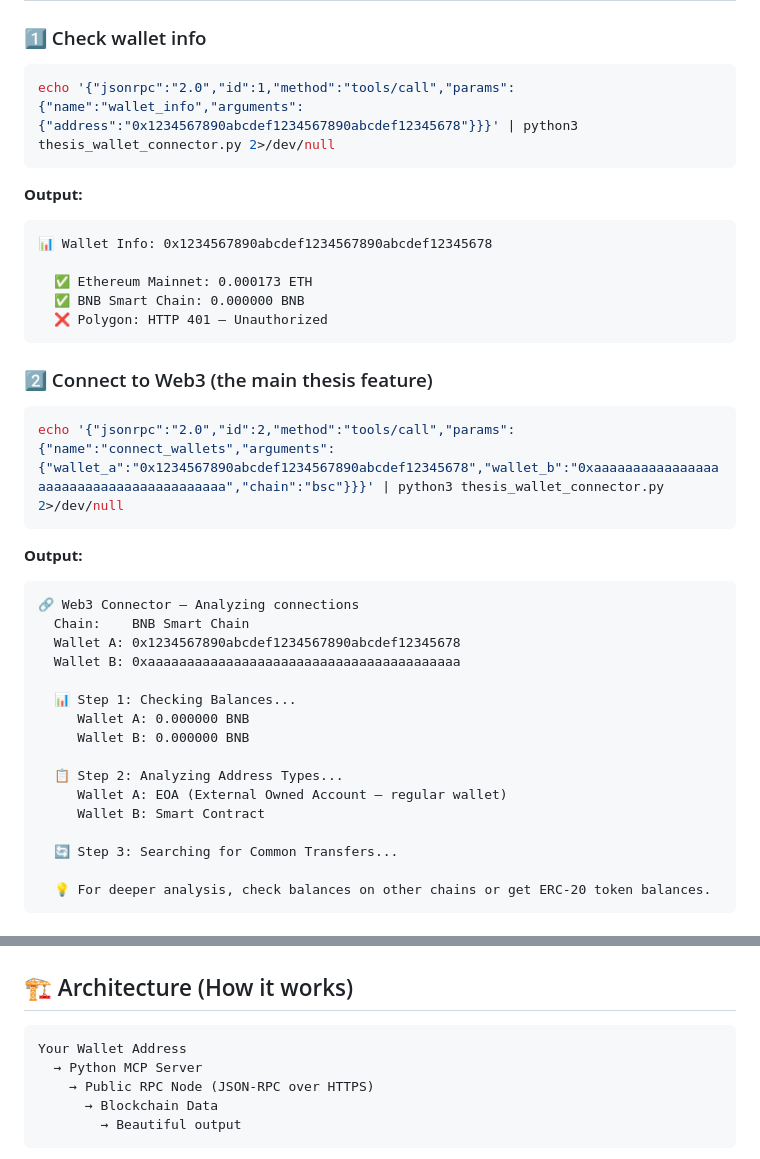
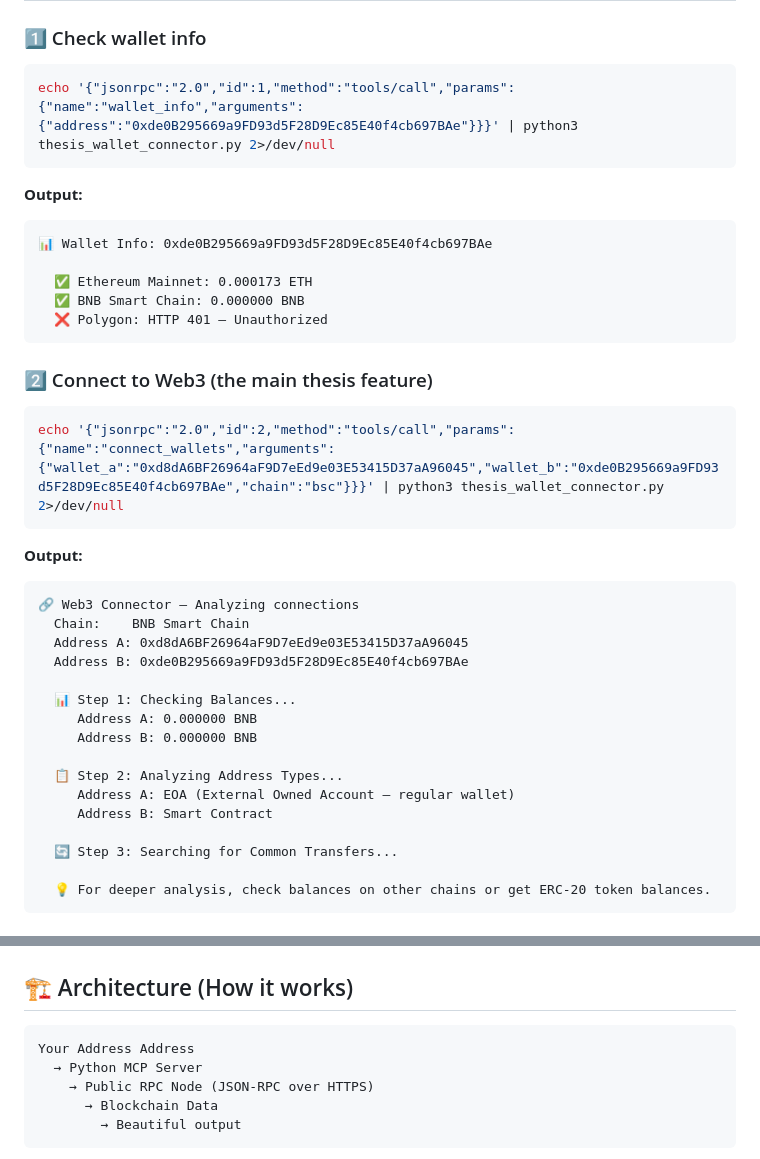
Before and after one commit to nasrinbezaatpoor/thesis-wallet-connector, a Markdown page: README.md, 2 parts joined by grey strips. Drawn GitHub-style.

Commit message:
🐛 اصلاح آدرس‌ها - ویتالیک (A) و بنیاد اتریوم (B)

````diff
--- a/README.md
+++ b/README.md
@@ -48,12 +48,12 @@ That's it. No `pip install`, no `.env` file, no API key configuration.
 ### 1️⃣ Check wallet info
 
 ```bash
-echo '{"jsonrpc":"2.0","id":1,"method":"tools/call","params":{"name":"wallet_info","arguments":{"address":"0x1234567890abcdef1234567890abcdef12345678"}}}' | python3 thesis_wallet_connector.py 2>/dev/null
+echo '{"jsonrpc":"2.0","id":1,"method":"tools/call","params":{"name":"wallet_info","arguments":{"address":"0xde0B295669a9FD93d5F28D9Ec85E40f4cb697BAe"}}}' | python3 thesis_wallet_connector.py 2>/dev/null
 ```
 
 **Output:**
 ```
-📊 Wallet Info: 0x1234567890abcdef1234567890abcdef12345678
+📊 Wallet Info: 0xde0B295669a9FD93d5F28D9Ec85E40f4cb697BAe
 
   ✅ Ethereum Mainnet: 0.000173 ETH
   ✅ BNB Smart Chain: 0.000000 BNB
@@ -63,23 +63,23 @@ echo '{"jsonrpc":"2.0","id":1,"method":"tools/call","params":{"name":"wallet_inf
 ### 2️⃣ Connect to Web3 (the main thesis feature)
 
 ```bash
-echo '{"jsonrpc":"2.0","id":2,"method":"tools/call","params":{"name":"connect_wallets","arguments":{"wallet_a":"0x1234567890abcdef1234567890abcdef12345678","wallet_b":"0xaaaaaaaaaaaaaaaaaaaaaaaaaaaaaaaaaaaaaaaa","chain":"bsc"}}}' | python3 thesis_wallet_connector.py 2>/dev/null
+echo '{"jsonrpc":"2.0","id":2,"method":"tools/call","params":{"name":"connect_wallets","arguments":{"wallet_a":"0xd8dA6BF26964aF9D7eEd9e03E53415D37aA96045","wallet_b":"0xde0B295669a9FD93d5F28D9Ec85E40f4cb697BAe","chain":"bsc"}}}' | python3 thesis_wallet_connector.py 2>/dev/null
 ```
 
 **Output:**
 ```
 🔗 Web3 Connector — Analyzing connections
   Chain:    BNB Smart Chain
-  Wallet A: 0x1234567890abcdef1234567890abcdef12345678
-  Wallet B: 0xaaaaaaaaaaaaaaaaaaaaaaaaaaaaaaaaaaaaaaaa
+  Address A: 0xd8dA6BF26964aF9D7eEd9e03E53415D37aA96045
+  Address B: 0xde0B295669a9FD93d5F28D9Ec85E40f4cb697BAe
 
   📊 Step 1: Checking Balances...
-     Wallet A: 0.000000 BNB
-     Wallet B: 0.000000 BNB
+     Address A: 0.000000 BNB
+     Address B: 0.000000 BNB
 
   📋 Step 2: Analyzing Address Types...
-     Wallet A: EOA (External Owned Account — regular wallet)
-     Wallet B: Smart Contract
+     Address A: EOA (External Owned Account — regular wallet)
+     Address B: Smart Contract
 
   🔄 Step 3: Searching for Common Transfers...
 
@@ -103,7 +103,7 @@ No API keys needed for any of them.
 ## 🏗️ Architecture (How it works)
 
 ```
-Your Wallet Address
+Your Address Address
   → Python MCP Server
     → Public RPC Node (JSON-RPC over HTTPS)
       → Blockchain Data
````
Also changed, not shown: README_THESIS.md (+3 -3 lines).
